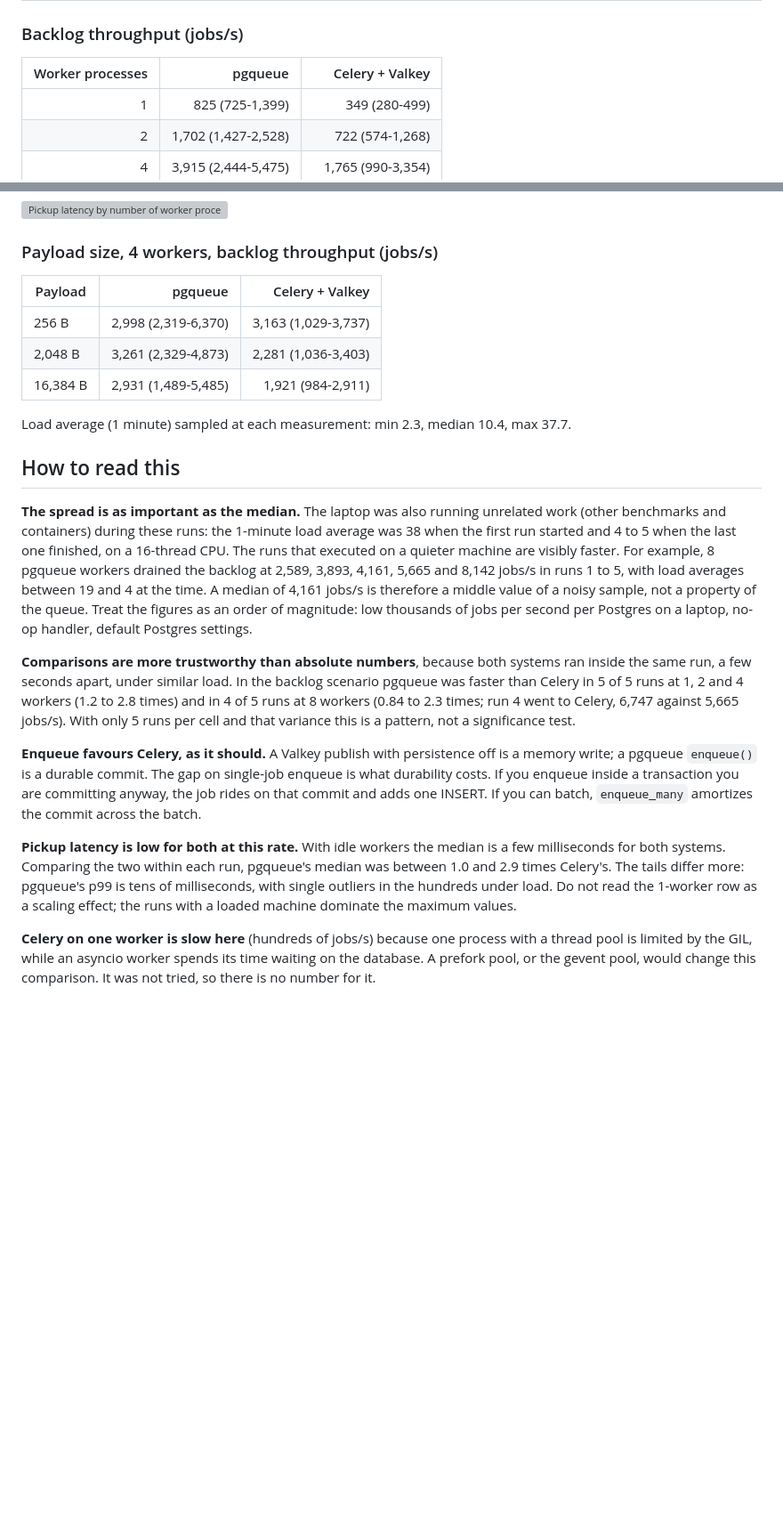
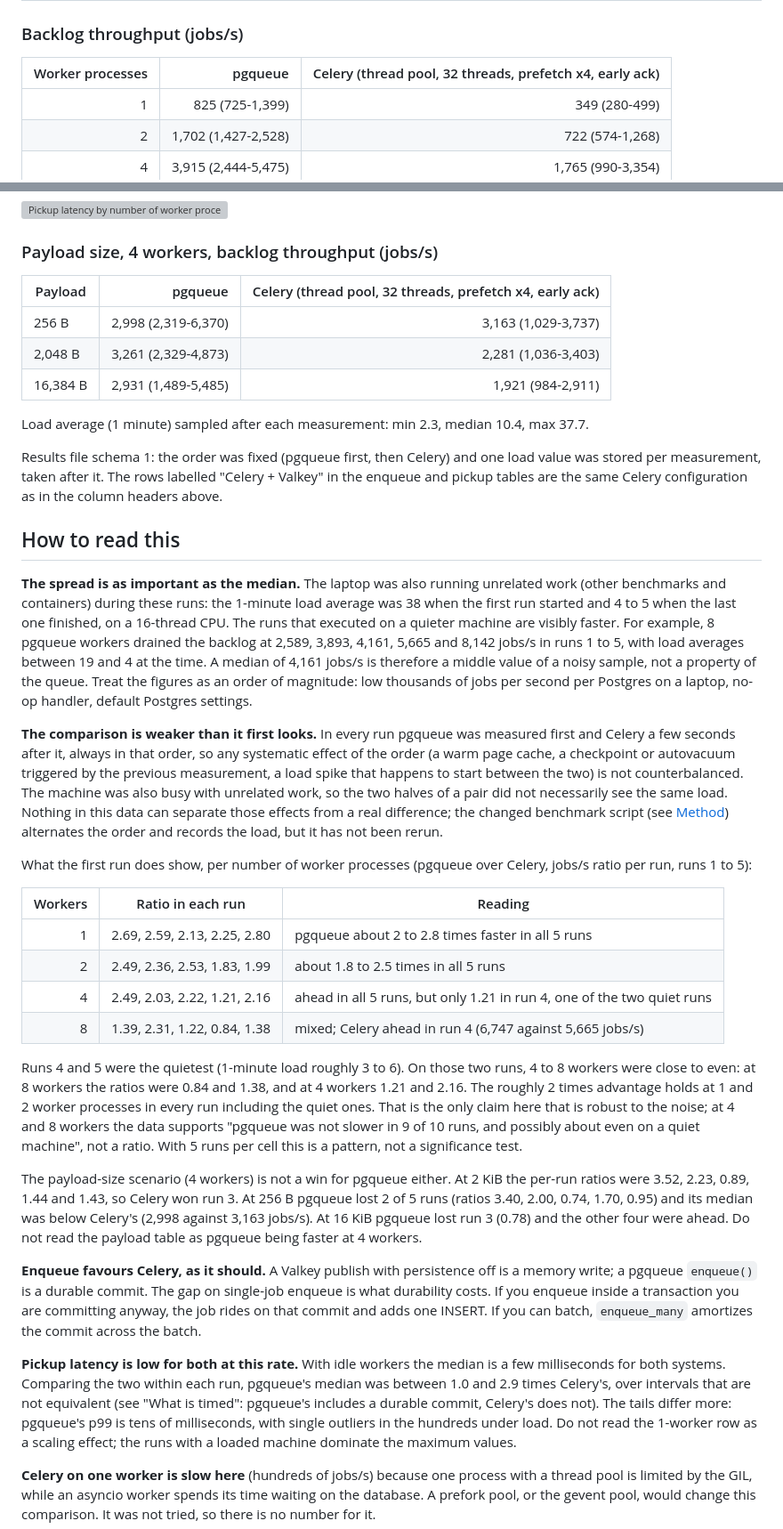
Before and after one commit to MaciejZiel/pgqueue, a Markdown page: docs/benchmarks.md, 2 parts joined by grey strips. Shown at 89% size. Rendered like a GitHub page; blank space fills up the shorter version; grey boxes are pictures that could not be loaded.

Commit message:
Benchmarks doc: rewrite the comparison reading with per-run ratios, extend the caveats, document the schema 2 method

```diff
--- a/docs/benchmarks.md
+++ b/docs/benchmarks.md
@@ -89,7 +89,7 @@ not need because its job rows already hold them. Celery is charged that extra ro
 ### Backlog throughput (jobs/s)
 
 
-| Worker processes | pgqueue | Celery + Valkey |
+| Worker processes | pgqueue | Celery (thread pool, 32 threads, prefetch x4, early ack) |
 |---:|---:|---:|
 | 1 | 825 (725-1,399) | 349 (280-499) |
 | 2 | 1,702 (1,427-2,528) | 722 (574-1,268) |
@@ -119,13 +119,17 @@ not need because its job rows already hold them. Celery is charged that extra ro
 ### Payload size, 4 workers, backlog throughput (jobs/s)
 
 
-| Payload | pgqueue | Celery + Valkey |
+| Payload | pgqueue | Celery (thread pool, 32 threads, prefetch x4, early ack) |
 |---|---:|---:|
 | 256 B | 2,998 (2,319-6,370) | 3,163 (1,029-3,737) |
 | 2,048 B | 3,261 (2,329-4,873) | 2,281 (1,036-3,403) |
 | 16,384 B | 2,931 (1,489-5,485) | 1,921 (984-2,911) |
 
-Load average (1 minute) sampled at each measurement: min 2.3, median 10.4, max 37.7.
+Load average (1 minute) sampled after each measurement: min 2.3, median 10.4, max 37.7.
+
+Results file schema 1: the order was fixed (pgqueue first, then Celery) and one load value
+was stored per measurement, taken after it. The rows labelled "Celery + Valkey" in the
+enqueue and pickup tables are the same Celery configuration as in the column headers above.
 
 
 ## How to read this
@@ -140,12 +144,38 @@ a middle value of a noisy sample, not a property of the queue. Treat the figures
 order of magnitude: low thousands of jobs per second per Postgres on a laptop, no-op
 handler, default Postgres settings.
 
-**Comparisons are more trustworthy than absolute numbers**, because both systems ran
-inside the same run, a few seconds apart, under similar load. In the backlog scenario
-pgqueue was faster than Celery in 5 of 5 runs at 1, 2 and 4 workers (1.2 to 2.8 times) and
-in 4 of 5 runs at 8 workers (0.84 to 2.3 times; run 4 went to Celery, 6,747 against
-5,665 jobs/s). With only 5 runs per cell and
-that variance this is a pattern, not a significance test.
+**The comparison is weaker than it first looks.** In every run pgqueue was measured first
+and Celery a few seconds after it, always in that order, so any systematic effect of the
+order (a warm page cache, a checkpoint or autovacuum triggered by the previous
+measurement, a load spike that happens to start between the two) is not counterbalanced.
+The machine was also busy with unrelated work, so the two halves of a pair did not
+necessarily see the same load. Nothing in this data can separate those effects from a real
+difference; the changed benchmark script (see [Method](#method-schema-2)) alternates the
+order and records the load, but it has not been rerun.
+
+What the first run does show, per number of worker processes (pgqueue over Celery, jobs/s
+ratio per run, runs 1 to 5):
+
+| Workers | Ratio in each run | Reading |
+|---:|---|---|
+| 1 | 2.69, 2.59, 2.13, 2.25, 2.80 | pgqueue about 2 to 2.8 times faster in all 5 runs |
+| 2 | 2.49, 2.36, 2.53, 1.83, 1.99 | about 1.8 to 2.5 times in all 5 runs |
+| 4 | 2.49, 2.03, 2.22, 1.21, 2.16 | ahead in all 5 runs, but only 1.21 in run 4, one of the two quiet runs |
+| 8 | 1.39, 2.31, 1.22, 0.84, 1.38 | mixed; Celery ahead in run 4 (6,747 against 5,665 jobs/s) |
+
+Runs 4 and 5 were the quietest (1-minute load roughly 3 to 6). On those two runs, 4 to 8
+workers were close to even: at 8 workers the ratios were 0.84 and 1.38, and at 4 workers
+1.21 and 2.16. The roughly 2 times advantage holds at 1 and 2 worker processes in every run
+including the quiet ones. That is the only claim here that is robust to the noise; at 4 and
+8 workers the data supports "pgqueue was not slower in 9 of 10 runs, and possibly about even
+on a quiet machine", not a ratio. With 5 runs per cell this is a pattern, not a
+significance test.
+
+The payload-size scenario (4 workers) is not a win for pgqueue either. At 2 KiB the
+per-run ratios were 3.52, 2.23, 0.89, 1.44 and 1.43, so Celery won run 3. At 256 B pgqueue
+lost 2 of 5 runs (ratios 3.40, 2.00, 0.74, 1.70, 0.95) and its median was below Celery's
+(2,998 against 3,163 jobs/s). At 16 KiB pgqueue lost run 3 (0.78) and the other four were
+ahead. Do not read the payload table as pgqueue being faster at 4 workers.
 
 **Enqueue favours Celery, as it should.** A Valkey publish with persistence off is a memory
 write; a pgqueue `enqueue()` is a durable commit. The gap on single-job enqueue is what
@@ -155,7 +185,8 @@ commit across the batch.
 
 **Pickup latency is low for both at this rate.** With idle workers the median is a few
 milliseconds for both systems. Comparing the two within each run, pgqueue's median was
-between 1.0 and 2.9 times Celery's. The tails differ more: pgqueue's p99 is tens of milliseconds, with single
+between 1.0 and 2.9 times Celery's, over intervals that are not equivalent (see "What is
+timed": pgqueue's includes a durable commit, Celery's does not). The tails differ more: pgqueue's p99 is tens of milliseconds, with single
 outliers in the hundreds under load. Do not read the 1-worker row as a scaling effect; the
 runs with a loaded machine dominate the maximum values.
 
```
Also changed, not shown: other parts of docs/benchmarks.md (+38 -4 lines).
